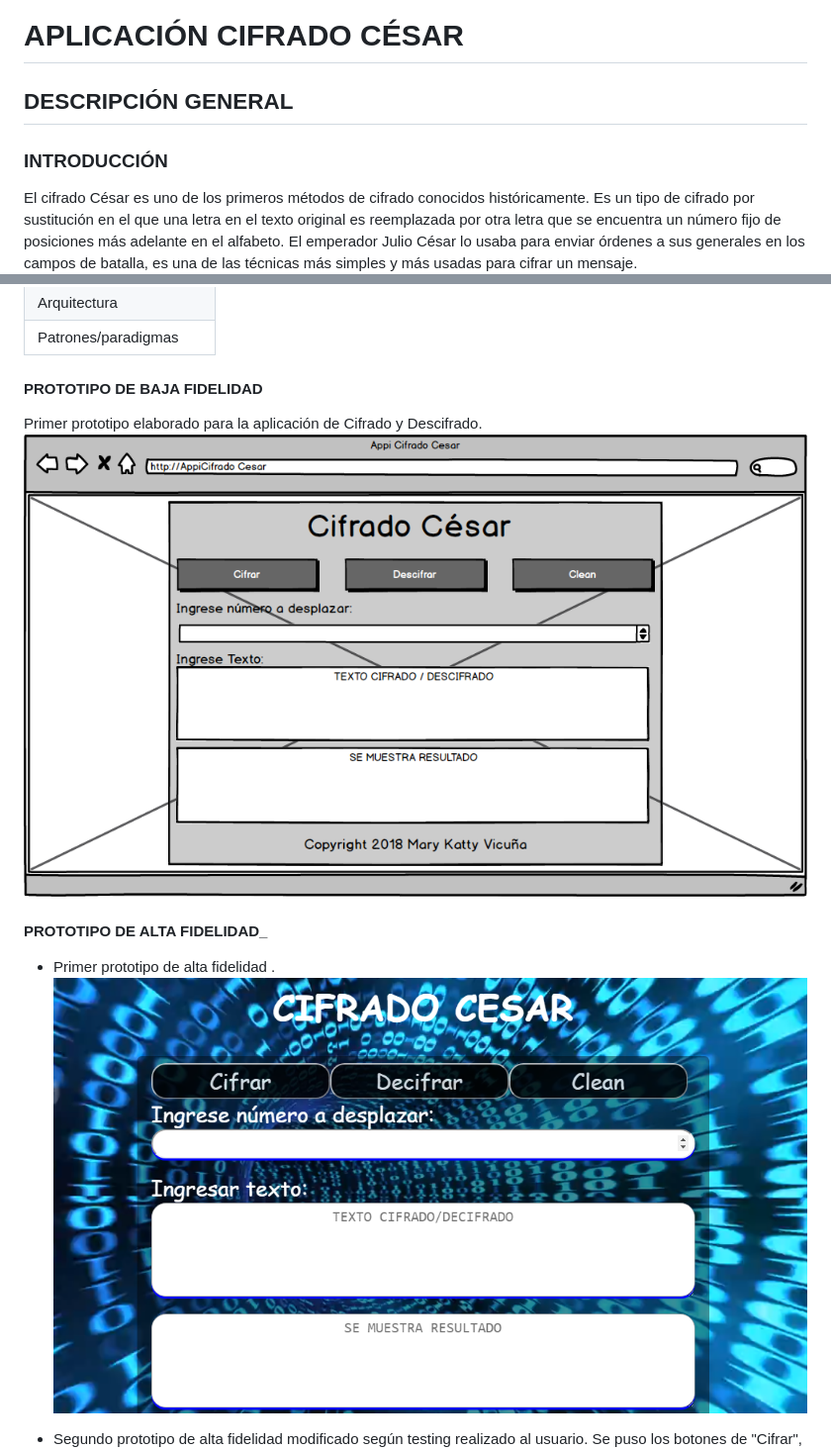
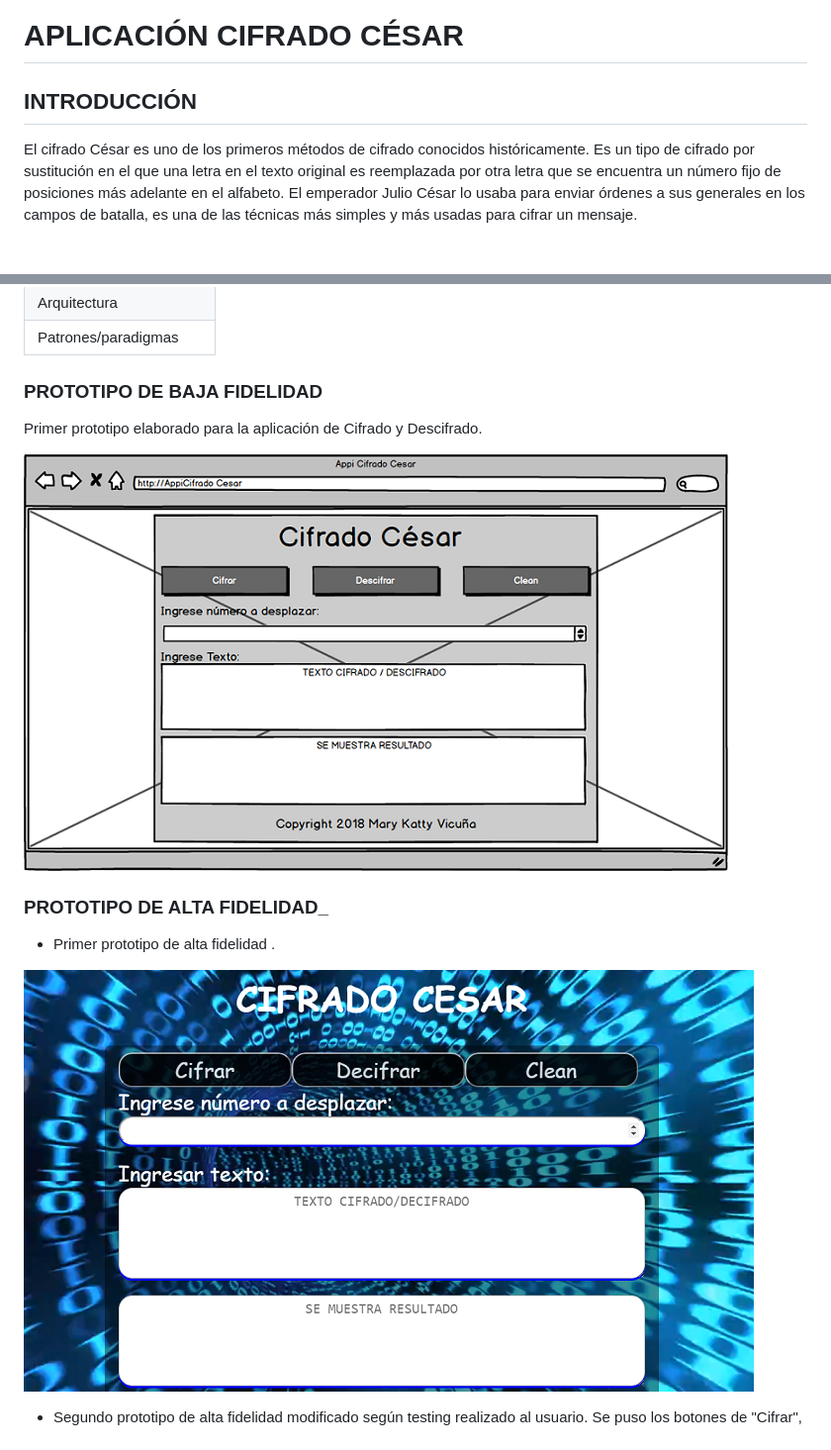
Before and after one commit to MaryKattyVO/lim-2018-05-bc-core-pm-cipher, a Markdown page: README.md, 2 parts joined by grey strips. Shown: that part at 99% size. Rendered like a GitHub page; pictures changed too: mockup/appi.png, mockup/prototipo.PNG; blank space fills up the shorter version.

Commit message:
cambios readme

```diff
--- a/README.md
+++ b/README.md
@@ -1,6 +1,6 @@
 # APLICACIÓN CIFRADO CÉSAR
-## DESCRIPCIÓN GENERAL
-### INTRODUCCIÓN
+## INTRODUCCIÓN
 El cifrado César es uno de los primeros métodos de cifrado conocidos históricamente. Es un tipo de cifrado por sustitución en el que una letra en el texto original es reemplazada por otra letra que se encuentra un número fijo de posiciones más adelante en el alfabeto.
 El emperador Julio César lo usaba para enviar órdenes a sus generales en los campos de batalla, es una de las técnicas más simples y más usadas para cifrar un mensaje.
+
 ![Sin titulo](mockup/cifradoCesar.png)
@@ -42,14 +43,16 @@ El público objetivo son personas a partir de 10 a 25 años de edad.
 | Arquitectura
 | Patrones/paradigmas
 
-#### PROTOTIPO DE BAJA FIDELIDAD
+### PROTOTIPO DE BAJA FIDELIDAD
 
 Primer prototipo elaborado para la aplicación de Cifrado y Descifrado.
-    ![Sin titulo](mockup/appi.png)
 
-#### PROTOTIPO DE ALTA FIDELIDAD_
+![Sin titulo](mockup/appi.png)
+
+### PROTOTIPO DE ALTA FIDELIDAD_
 
 * Primer prototipo de alta fidelidad .
-    ![Sin titulo](mockup/prototipo.PNG)
+
+![Sin titulo](mockup/prototipo.PNG)
 
 * Segundo prototipo de alta fidelidad modificado según testing realizado al usuario. Se puso los botones de "Cifrar",       "Descifrar" y "Clean" en la parte inferior de la página.
```
Also changed, not shown: other parts of README.md (+9 -7 lines), mockup/cifradoCesar.png, 3 other files.
